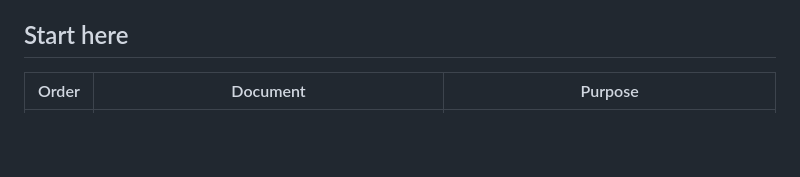
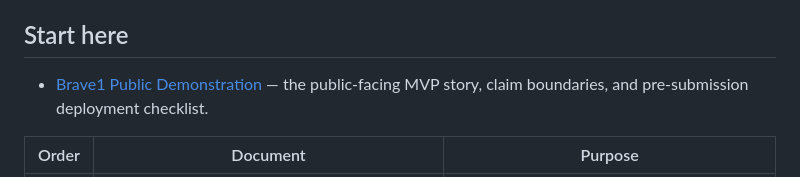
Before and after one commit to TrentBest/WebPage, a Markdown page: docs/DOCUMENTATION_INDEX.md, the part around the change. Drawn GitHub-style; blank space fills up the shorter version.

Commit message:
Index Brave1 public demonstration readiness guide

```diff
--- a/docs/DOCUMENTATION_INDEX.md
+++ b/docs/DOCUMENTATION_INDEX.md
@@ -9,6 +9,8 @@
 - [WEBAPP_HOST_MIGRATION.md](WEBAPP_HOST_MIGRATION.md) — WebPage creation architecture, WebApp's browser-manifestation role, author → compose → preview direction, behavior-preservation gates, and release discipline.
 
 ## Start here
+
+- [Brave1 Public Demonstration](BRAVE1_PUBLIC_DEMONSTRATION.md) — the public-facing MVP story, claim boundaries, and pre-submission deployment checklist.
 
 | Order | Document | Purpose |
 |---:|---|---|
```
